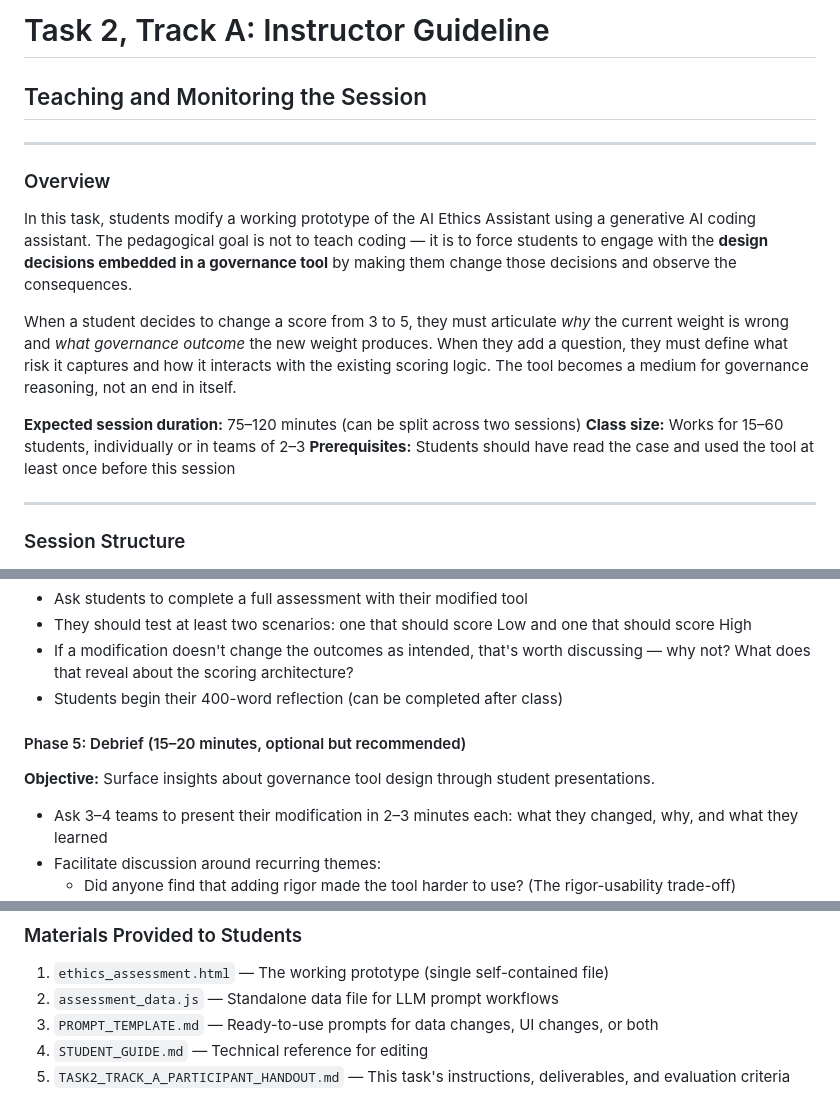
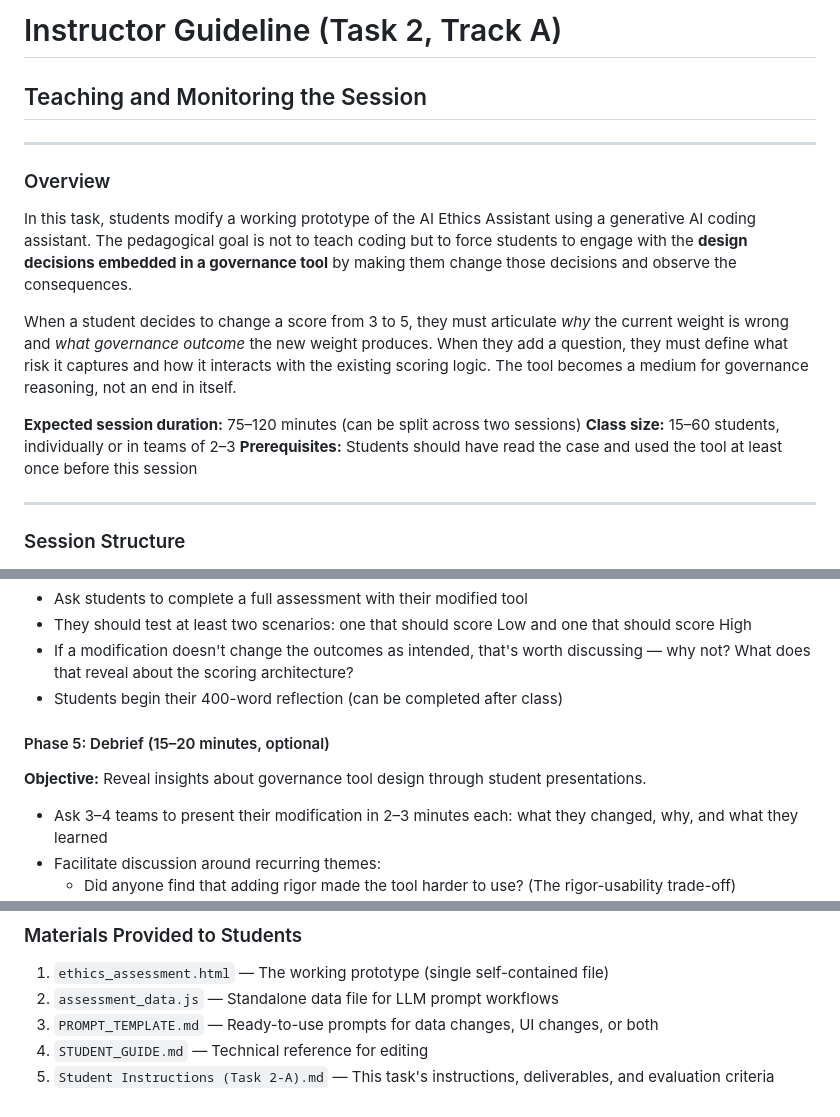
Before and after one commit to tanya-gridchina/ai-ethics, a Markdown page: Instructor-guide (Task 2-A).md, 3 parts joined by grey strips. GitHub-like rendering.

```diff
--- a/Instructor-guide (Task 2-A).md
+++ b/Instructor-guide (Task 2-A).md
@@ -1,4 +1,4 @@
-# Task 2, Track A: Instructor Guideline
+# Instructor Guideline (Task 2, Track A)
 
 ## Teaching and Monitoring the Session
 
@@ -6,12 +6,12 @@
 
 ### Overview
 
-In this task, students modify a working prototype of the AI Ethics Assistant using a generative AI coding assistant. The pedagogical goal is not to teach coding — it is to force students to engage with the **design decisions embedded in a governance tool** by making them change those decisions and observe the consequences.
+In this task, students modify a working prototype of the AI Ethics Assistant using a generative AI coding assistant. The pedagogical goal is not to teach coding but to force students to engage with the **design decisions embedded in a governance tool** by making them change those decisions and observe the consequences.
 
 When a student decides to change a score from 3 to 5, they must articulate *why* the current weight is wrong and *what governance outcome* the new weight produces. When they add a question, they must define what risk it captures and how it interacts with the existing scoring logic. The tool becomes a medium for governance reasoning, not an end in itself.
 
 **Expected session duration:** 75–120 minutes (can be split across two sessions)
-**Class size:** Works for 15–60 students, individually or in teams of 2–3
+**Class size:** 15–60 students, individually or in teams of 2–3
 **Prerequisites:** Students should have read the case and used the tool at least once before this session
 
 ---
@@ -78,9 +68,9 @@ When a student decides to change a score from 3 to 5, they must articulate *why*
 - If a modification doesn't change the outcomes as intended, that's worth discussing — why not? What does that reveal about the scoring architecture?
 - Students begin their 400-word reflection (can be completed after class)
 
-#### Phase 5: Debrief (15–20 minutes, optional but recommended)
+#### Phase 5: Debrief (15–20 minutes, optional)
 
-**Objective:** Surface insights about governance tool design through student presentations.
+**Objective:** Reveal insights about governance tool design through student presentations.
 
 - Ask 3–4 teams to present their modification in 2–3 minutes each: what they changed, why, and what they learned
 - Facilitate discussion around recurring themes:
@@ -148,4 +113,4 @@ Approximately 400 words (roughly one page, single-spaced). The length matters le
 2. `assessment_data.js` — Standalone data file for LLM prompt workflows
 3. `PROMPT_TEMPLATE.md` — Ready-to-use prompts for data changes, UI changes, or both
 4. `STUDENT_GUIDE.md` — Technical reference for editing
-5. `TASK2_TRACK_A_PARTICIPANT_HANDOUT.md` — This task's instructions, deliverables, and evaluation criteria
+5. `Student Instructions (Task 2-A).md` — This task's instructions, deliverables, and evaluation criteria
```
Also changed, not shown: other parts of Instructor-guide (Task 2-A).md (+0 -35 lines).
